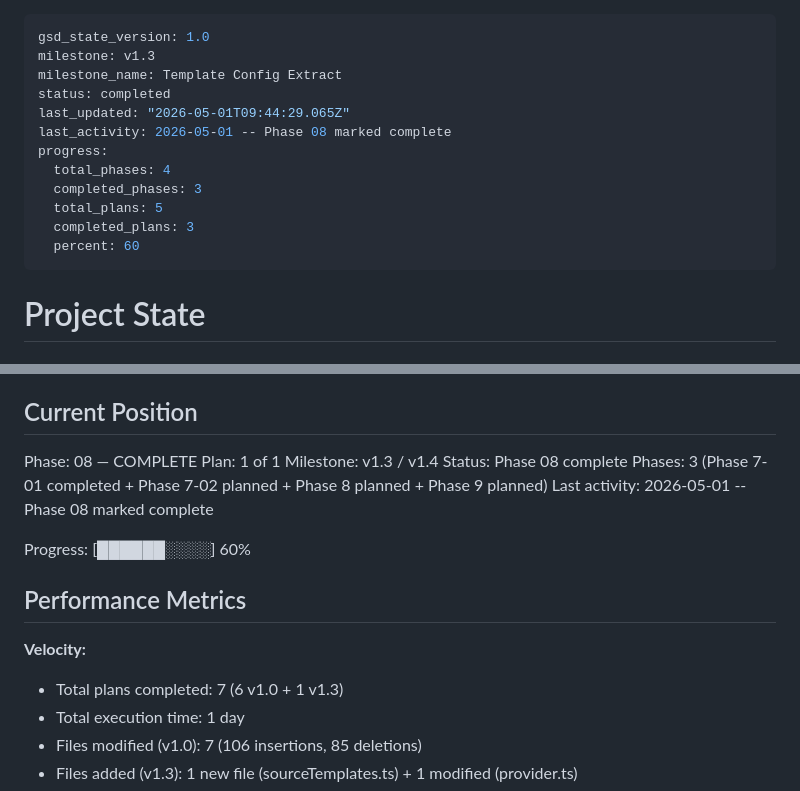
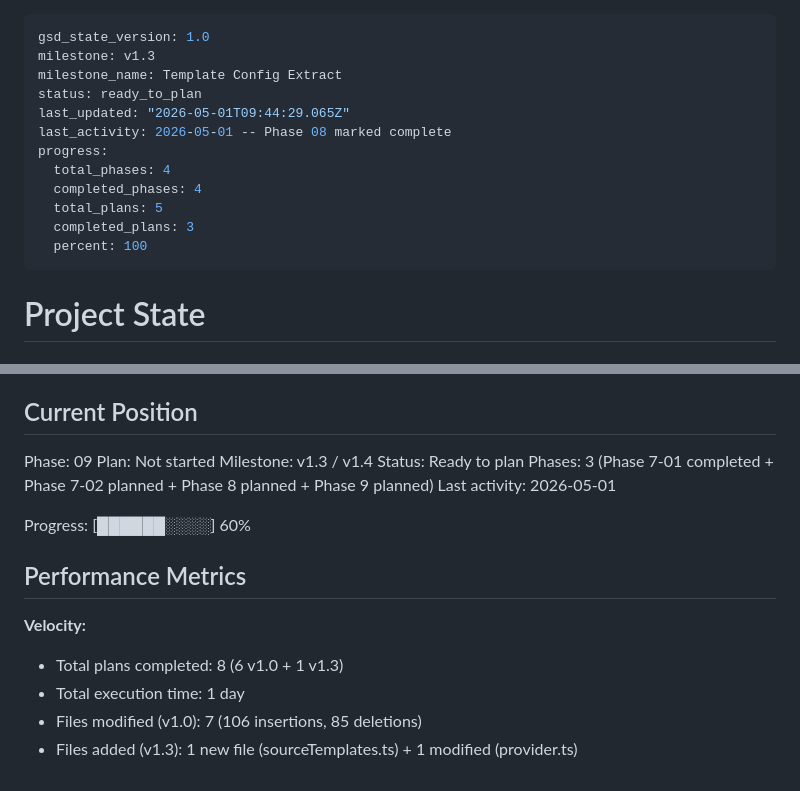
Before and after one commit to ding112/claude-code-env, a Markdown page: .planning/STATE.md, 2 parts joined by grey strips. Rendered like a GitHub page.

Commit message:
docs(phase-08): update STATE.md and PROJECT.md after phase completion

```diff
--- a/.planning/STATE.md
+++ b/.planning/STATE.md
@@ -2,15 +2,15 @@
 gsd_state_version: 1.0
 milestone: v1.3
 milestone_name: Template Config Extract
-status: completed
+status: ready_to_plan
 last_updated: "2026-05-01T09:44:29.065Z"
 last_activity: 2026-05-01 -- Phase 08 marked complete
 progress:
   total_phases: 4
-  completed_phases: 3
+  completed_phases: 4
   total_plans: 5
   completed_plans: 3
-  percent: 60
+  percent: 100
 ---
 
 # Project State
@@ -24,12 +24,12 @@ See: .planning/PROJECT.md (updated 2026-05-01)
 
 ## Current Position
 
-Phase: 08 — COMPLETE
-Plan: 1 of 1
+Phase: 09
+Plan: Not started
 Milestone: v1.3 / v1.4
-Status: Phase 08 complete
+Status: Ready to plan
 Phases: 3 (Phase 7-01 completed + Phase 7-02 planned + Phase 8 planned + Phase 9 planned)
-Last activity: 2026-05-01 -- Phase 08 marked complete
+Last activity: 2026-05-01
 
 Progress: [██████░░░░] 60%
 
@@ -37,7 +37,7 @@ Progress: [██████░░░░] 60%
 
 **Velocity:**
 
-- Total plans completed: 7 (6 v1.0 + 1 v1.3)
+- Total plans completed: 8 (6 v1.0 + 1 v1.3)
 - Total execution time: 1 day
 - Files modified (v1.0): 7 (106 insertions, 85 deletions)
 - Files added (v1.3): 1 new file (sourceTemplates.ts) + 1 modified (provider.ts)
```
Also changed, not shown: .planning/PROJECT.md (added, +108 -0 lines).
